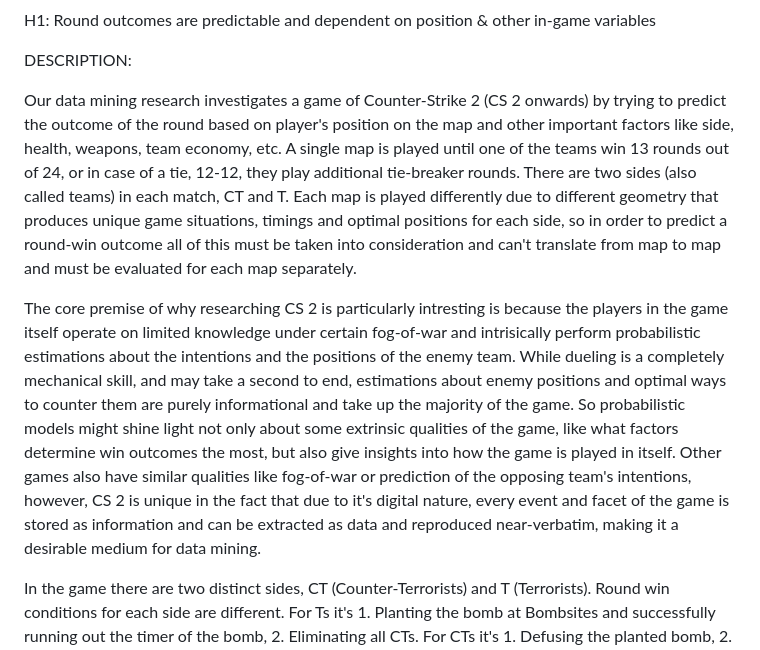
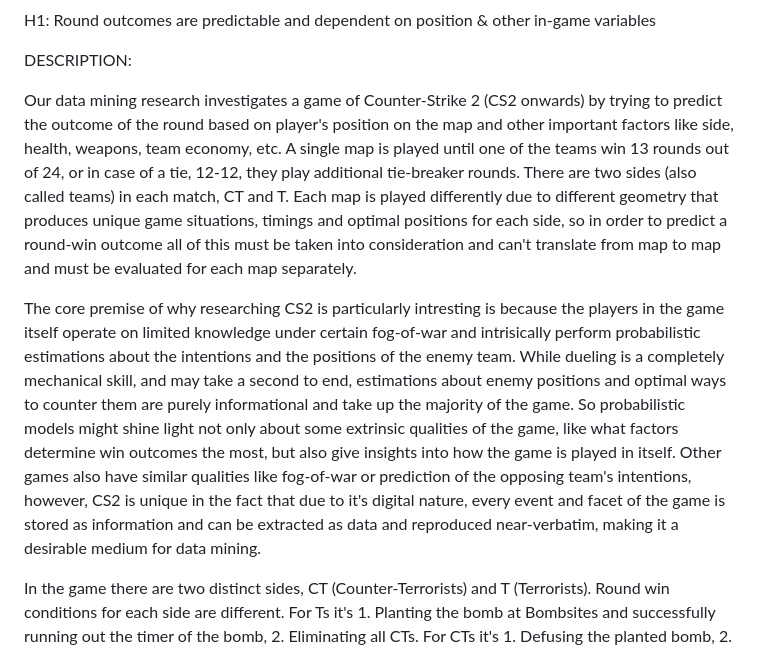
Before and after one commit to 00riddle00/cs2-rop, a Markdown page: DESCRIPTION_PARAMETERS.md, the part around one of its changes. Drawn GitHub-style.

```diff
--- a/DESCRIPTION_PARAMETERS.md
+++ b/DESCRIPTION_PARAMETERS.md
@@ -28,11 +28,11 @@ DESCRIPTION:
 
 
 
-Our data mining research investigates a game of Counter-Strike 2 (CS 2 onwards) by trying to predict the outcome of the round based on player's position on the map and other important factors like side, health, weapons, team economy, etc. A single map is played until one of the teams win 13 rounds out of 24, or in case of a tie, 12-12, they play additional tie-breaker rounds. There are two sides (also called teams) in each match, CT and T. Each map is played differently due to different geometry that produces unique game situations, timings and optimal positions for each side, so in order to predict a round-win outcome all of this must be taken into consideration and can't translate from map to map and must be evaluated for each map separately.
+Our data mining research investigates a game of Counter-Strike 2 (CS2 onwards) by trying to predict the outcome of the round based on player's position on the map and other important factors like side, health, weapons, team economy, etc. A single map is played until one of the teams win 13 rounds out of 24, or in case of a tie, 12-12, they play additional tie-breaker rounds. There are two sides (also called teams) in each match, CT and T. Each map is played differently due to different geometry that produces unique game situations, timings and optimal positions for each side, so in order to predict a round-win outcome all of this must be taken into consideration and can't translate from map to map and must be evaluated for each map separately.
 
 
 
-The core premise of why researching CS 2 is particularly intresting is because the players in the game itself operate on limited knowledge under certain fog-of-war and intrisically perform probabilistic estimations about the intentions and the positions of the enemy team. While dueling is a completely mechanical skill, and may take a second to end, estimations about enemy positions and optimal ways to counter them are purely informational and take up the majority of the game. So probabilistic models might shine light not only about some extrinsic qualities of the game, like what factors determine win outcomes the most, but also give insights into how the game is played in itself. Other games also have similar qualities like fog-of-war or prediction of the opposing team's intentions, however, CS 2 is unique in the fact that due to it's digital nature, every event and facet of the game is stored as information and can be extracted as data and reproduced near-verbatim, making it a desirable medium for data mining.
+The core premise of why researching CS2 is particularly intresting is because the players in the game itself operate on limited knowledge under certain fog-of-war and intrisically perform probabilistic estimations about the intentions and the positions of the enemy team. While dueling is a completely mechanical skill, and may take a second to end, estimations about enemy positions and optimal ways to counter them are purely informational and take up the majority of the game. So probabilistic models might shine light not only about some extrinsic qualities of the game, like what factors determine win outcomes the most, but also give insights into how the game is played in itself. Other games also have similar qualities like fog-of-war or prediction of the opposing team's intentions, however, CS2 is unique in the fact that due to it's digital nature, every event and facet of the game is stored as information and can be extracted as data and reproduced near-verbatim, making it a desirable medium for data mining.
 
 
 
```
Also changed, not shown: other parts of DESCRIPTION_PARAMETERS.md (+6 -1 lines).
